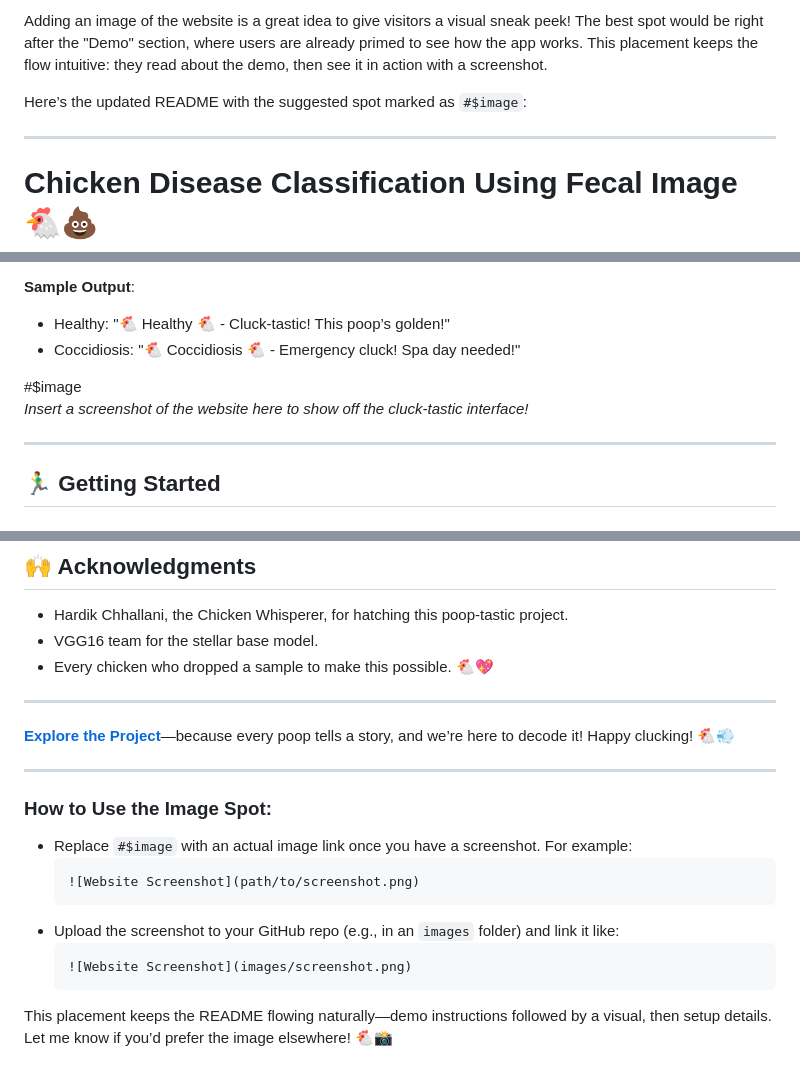
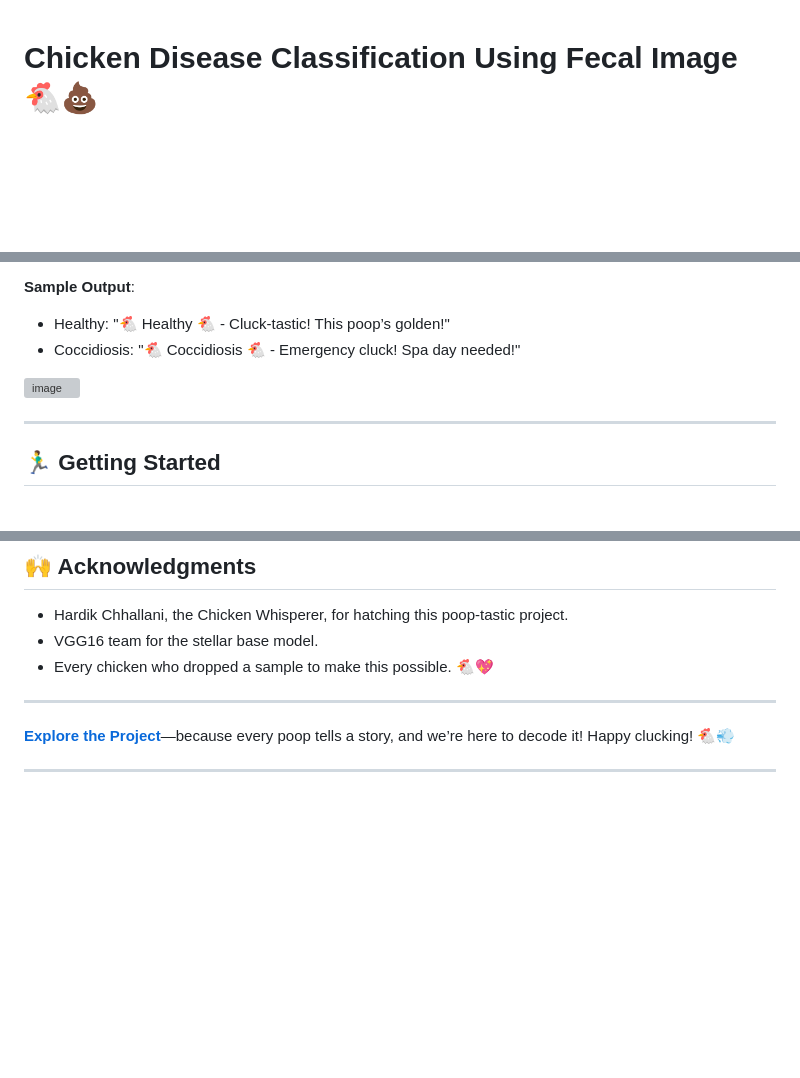
Before and after one commit to HardikChhallani/Chicken-Disease-Classification-Using-Fecal-Image, a Markdown page: README.md, 3 parts joined by grey strips. Drawn GitHub-style; blank space fills up the shorter version; grey boxes are pictures that could not be loaded.

````diff
--- a/README.md
+++ b/README.md
@@ -1,9 +1,3 @@
-Adding an image of the website is a great idea to give visitors a visual sneak peek! The best spot would be right after the "Demo" section, where users are already primed to see how the app works. This placement keeps the flow intuitive: they read about the demo, then see it in action with a screenshot.
-
-Here’s the updated README with the suggested spot marked as `#$image`:
-
----
-
 # Chicken Disease Classification Using Fecal Image 🐔💩
 
 Welcome to **Chicken Disease Classification Using Fecal Image**, a quirky yet powerful AI tool to diagnose chicken health through their droppings! Built with a fine-tuned VGG16 model, this project detects **Coccidiosis** or confirms a healthy cluck with a stellar **98% accuracy**. Upload a poop pic, and let our "Poop-o-tron 3000" deliver insights with a dash of chicken humor! 🎉
@@ -83,8 +77,7 @@ This project follows a clean **pipeline structure** to turn poop pics into healt
 - Healthy: "🐔 Healthy 🐔 - Cluck-tastic! This poop’s golden!"
 - Coccidiosis: "🐔 Coccidiosis 🐔 - Emergency cluck! Spa day needed!"
 
-#$image
-*Insert a screenshot of the website here to show off the cluck-tastic interface!*
+![image](https://github.com/user-attachments/assets/20dfac39-08e6-48b3-9e77-3bd79e99da93)
 
 ---
 
@@ -160,15 +153,3 @@ This project is licensed under the MIT License—cluck around with it freely!
 **[Explore the Project](https://github.com/HardikChhallani/Chicken-Disease-Classification-Using-Fecal-Image)**—because every poop tells a story, and we’re here to decode it! Happy clucking! 🐔💨
 
 ---
-
-### How to Use the Image Spot:
-- Replace `#$image` with an actual image link once you have a screenshot. For example:
-  ```markdown
-  ![Website Screenshot](path/to/screenshot.png)
-  ```
-- Upload the screenshot to your GitHub repo (e.g., in an `images` folder) and link it like:
-  ```markdown
-  ![Website Screenshot](images/screenshot.png)
-  ```
-
-This placement keeps the README flowing naturally—demo instructions followed by a visual, then setup details. Let me know if you’d prefer the image elsewhere! 🐔📸
````
